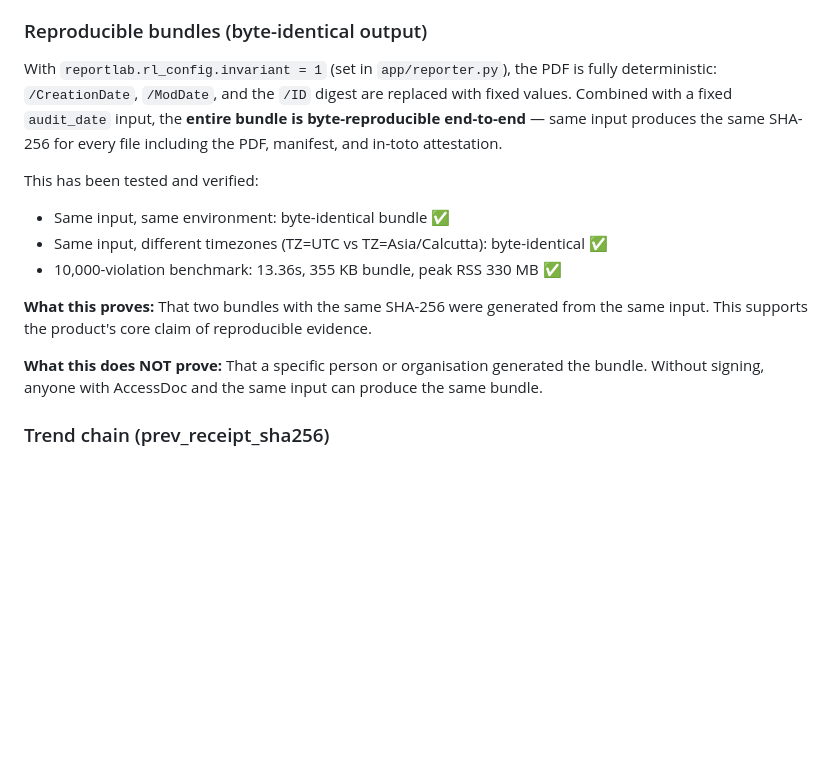
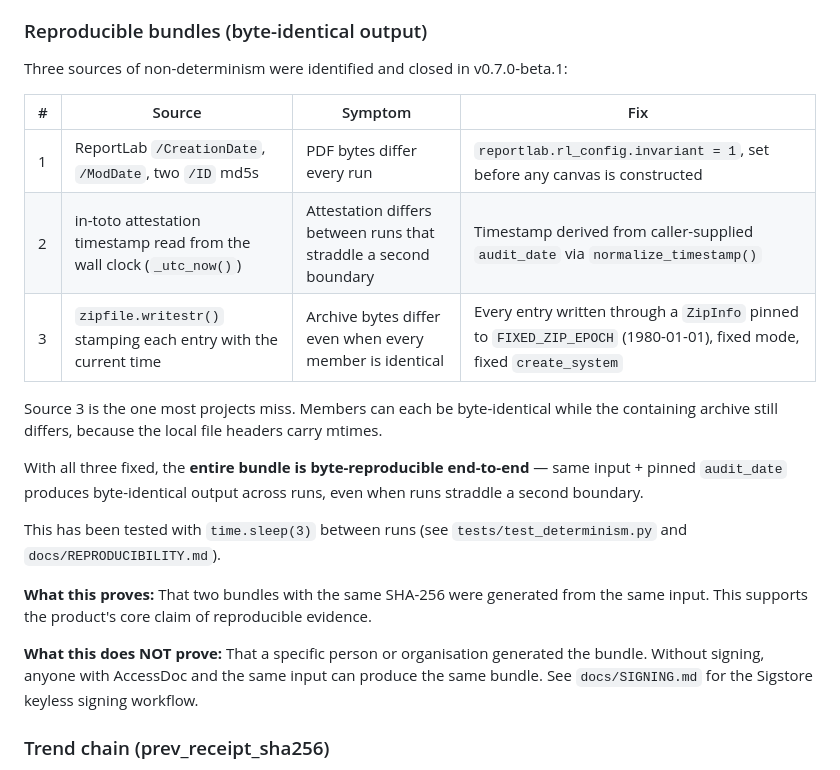
Before and after one commit to Kartik24Hulmukh/AccessDoc, a Markdown page: docs/THREAT-MODEL.md, the part around the change. Rendered like a GitHub page; blank space fills up the shorter version.

Commit message:
docs: fix THREAT-MODEL.md — replace old reproducibility text with 3-source table

```diff
--- a/docs/THREAT-MODEL.md
+++ b/docs/THREAT-MODEL.md
@@ -31,17 +31,24 @@ The evidence bundle uses two layers of integrity protection:
 
 ### Reproducible bundles (byte-identical output)
 
-With `reportlab.rl_config.invariant = 1` (set in `app/reporter.py`), the PDF
-is fully deterministic: `/CreationDate`, `/ModDate`, and the `/ID` digest are
-replaced with fixed values. Combined with a fixed `audit_date` input, the
-**entire bundle is byte-reproducible end-to-end** — same input produces the
-same SHA-256 for every file including the PDF, manifest, and in-toto
-attestation.
+Three sources of non-determinism were identified and closed in v0.7.0-beta.1:
 
-This has been tested and verified:
-- Same input, same environment: byte-identical bundle ✅
-- Same input, different timezones (TZ=UTC vs TZ=Asia/Calcutta): byte-identical ✅
-- 10,000-violation benchmark: 13.36s, 355 KB bundle, peak RSS 330 MB ✅
+| # | Source | Symptom | Fix |
+|---|--------|---------|-----|
+| 1 | ReportLab `/CreationDate`, `/ModDate`, two `/ID` md5s | PDF bytes differ every run | `reportlab.rl_config.invariant = 1`, set before any canvas is constructed |
+| 2 | in-toto attestation timestamp read from the wall clock (`_utc_now()`) | Attestation differs between runs that straddle a second boundary | Timestamp derived from caller-supplied `audit_date` via `normalize_timestamp()` |
+| 3 | `zipfile.writestr()` stamping each entry with the current time | Archive bytes differ even when every member is identical | Every entry written through a `ZipInfo` pinned to `FIXED_ZIP_EPOCH` (1980-01-01), fixed mode, fixed `create_system` |
+
+Source 3 is the one most projects miss. Members can each be byte-identical
+while the containing archive still differs, because the local file headers
+carry mtimes.
+
+With all three fixed, the **entire bundle is byte-reproducible end-to-end** —
+same input + pinned `audit_date` produces byte-identical output across runs,
+even when runs straddle a second boundary.
+
+This has been tested with `time.sleep(3)` between runs (see
+`tests/test_determinism.py` and `docs/REPRODUCIBILITY.md`).
 
 **What this proves:** That two bundles with the same SHA-256 were generated
 from the same input. This supports the product's core claim of reproducible
@@ -49,7 +56,8 @@ evidence.
 
 **What this does NOT prove:** That a specific person or organisation generated
 the bundle. Without signing, anyone with AccessDoc and the same input can
-produce the same bundle.
+produce the same bundle. See `docs/SIGNING.md` for the Sigstore keyless
+signing workflow.
 
 ### Trend chain (prev_receipt_sha256)
 
```
